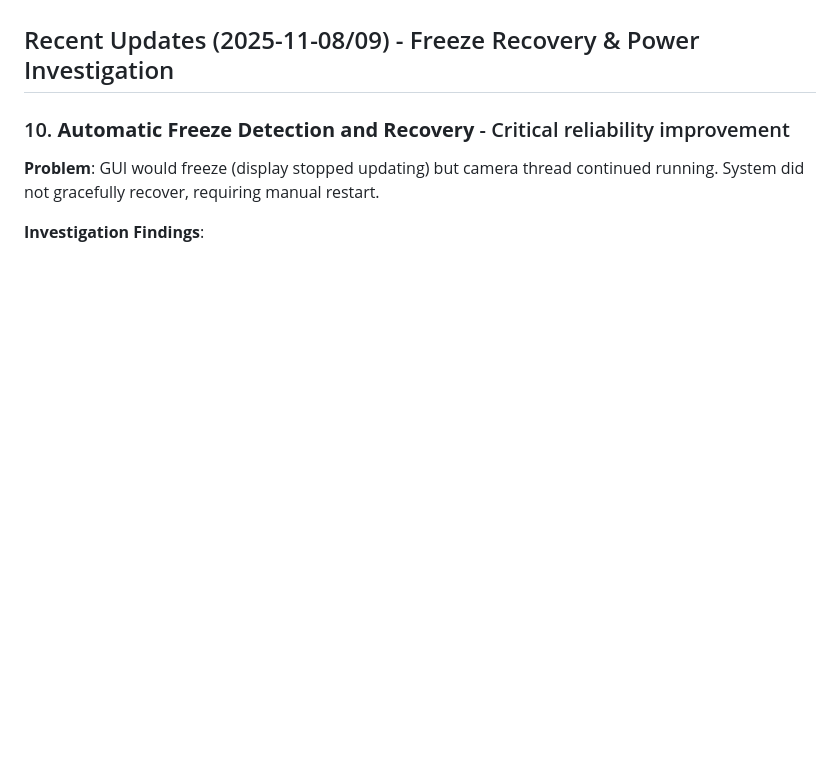
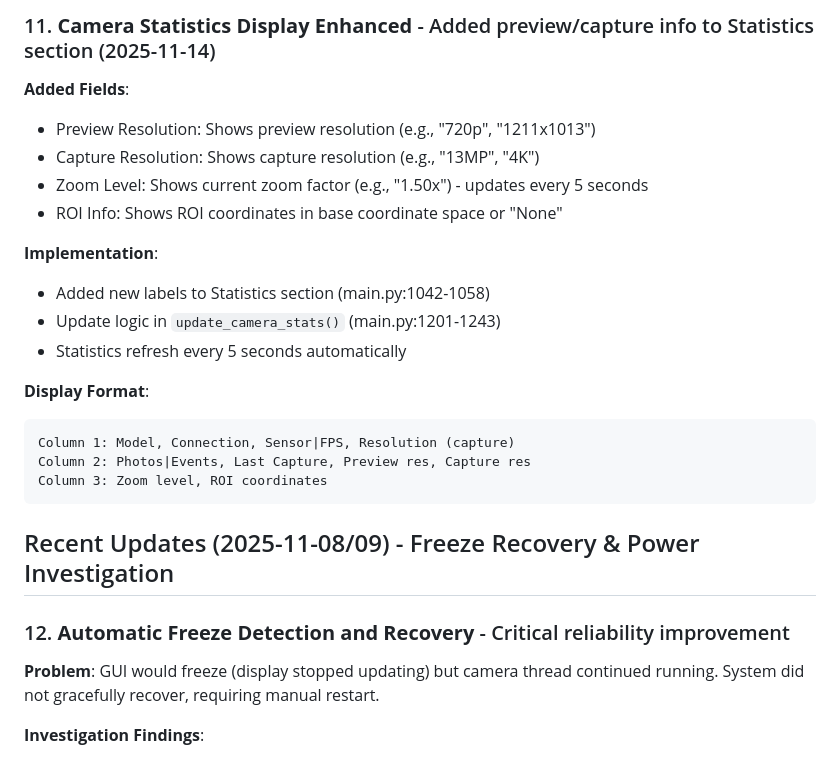
Before and after one commit to jaysettle/Bird_Bath_Photography, a Markdown page: CLAUDE.md, the part around one of its changes. Drawn GitHub-style; blank space fills up the shorter version.

````diff
--- a/CLAUDE.md
+++ b/CLAUDE.md
@@ -143,6 +186,25 @@ grep "FREEZE-WATCHDOG" logs/bird_detection.log    # GUI responsiveness
+### 11. **Camera Statistics Display Enhanced** - Added preview/capture info to Statistics section (2025-11-14)
+**Added Fields**:
+- Preview Resolution: Shows preview resolution (e.g., "720p", "1211x1013")
+- Capture Resolution: Shows capture resolution (e.g., "13MP", "4K")
+- Zoom Level: Shows current zoom factor (e.g., "1.50x") - updates every 5 seconds
+- ROI Info: Shows ROI coordinates in base coordinate space or "None"
+
+**Implementation**:
+- Added new labels to Statistics section (main.py:1042-1058)
+- Update logic in `update_camera_stats()` (main.py:1201-1243)
+- Statistics refresh every 5 seconds automatically
+
+**Display Format**:
+```
+Column 1: Model, Connection, Sensor|FPS, Resolution (capture)
+Column 2: Photos|Events, Last Capture, Preview res, Capture res
+Column 3: Zoom level, ROI coordinates
+```
+
 ## Recent Updates (2025-11-08/09) - Freeze Recovery & Power Investigation
 
-### 10. **Automatic Freeze Detection and Recovery** - Critical reliability improvement
+### 12. **Automatic Freeze Detection and Recovery** - Critical reliability improvement
 **Problem**: GUI would freeze (display stopped updating) but camera thread continued running. System did not gracefully recover, requiring manual restart.
 
 **Investigation Findings**:
````
Also changed, not shown: other parts of CLAUDE.md (+43 -0 lines).
